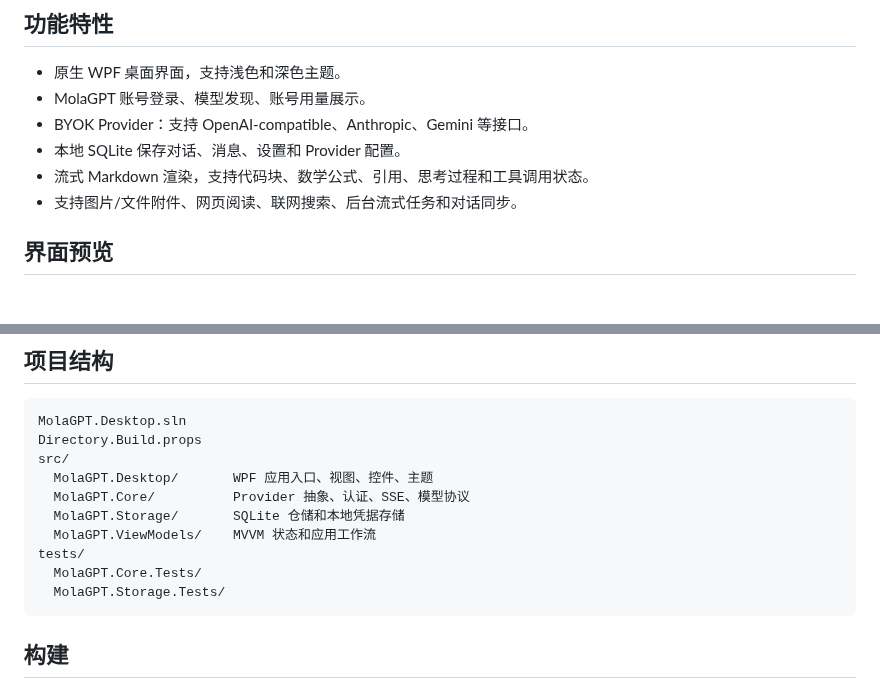
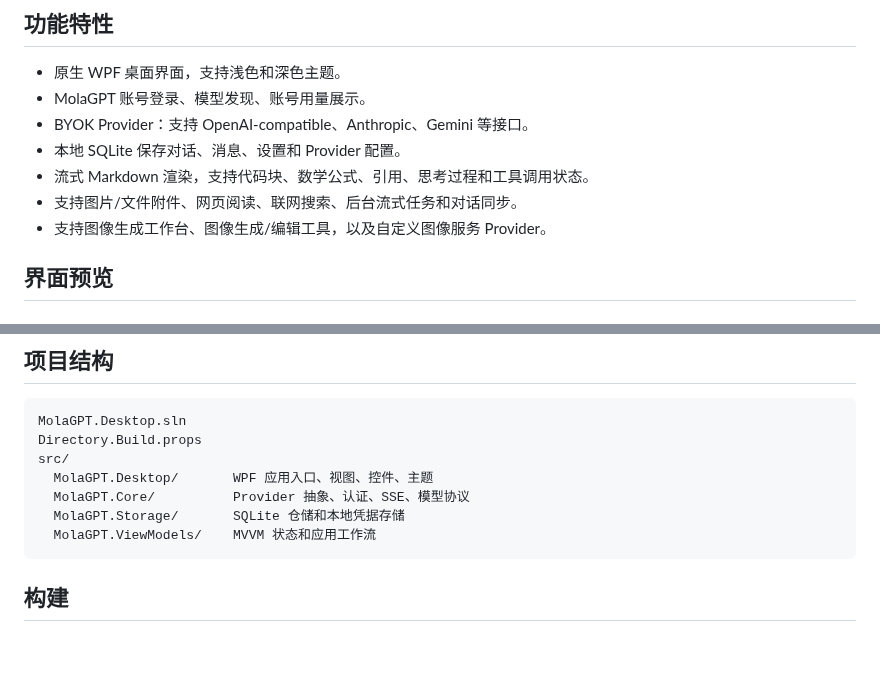
Before and after one commit to MOLAaaaaaaa/MolaGPT.Desktop, a Markdown page: README.md, 2 parts joined by grey strips. GitHub-like rendering; blank space fills up the shorter version.

````diff
--- a/README.md
+++ b/README.md
@@ -18,6 +18,7 @@ MolaGPT Desktop 是 [MolaGPT](https://chatgpt.wljay.cn) 的原生 Windows 桌面
 - 本地 SQLite 保存对话、消息、设置和 Provider 配置。
 - 流式 Markdown 渲染，支持代码块、数学公式、引用、思考过程和工具调用状态。
 - 支持图片/文件附件、网页阅读、联网搜索、后台流式任务和对话同步。
+- 支持图像生成工作台、图像生成/编辑工具，以及自定义图像服务 Provider。
 
 ## 界面预览
 
@@ -58,9 +65,6 @@ src/
   MolaGPT.Core/          Provider 抽象、认证、SSE、模型协议
   MolaGPT.Storage/       SQLite 仓储和本地凭据存储
   MolaGPT.ViewModels/    MVVM 状态和应用工作流
-tests/
-  MolaGPT.Core.Tests/
-  MolaGPT.Storage.Tests/
 ```
 
 ## 构建
````
Also changed, not shown: other parts of README.md (+6 -0 lines), docs/images/readme/image-workbench.png (added).
